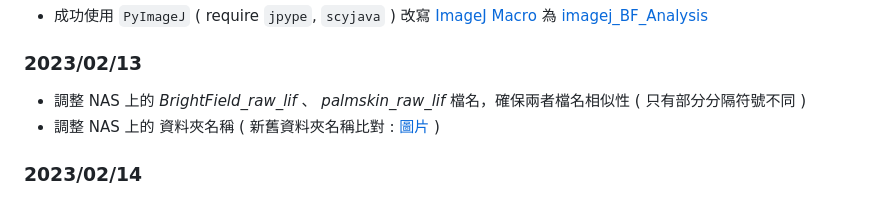
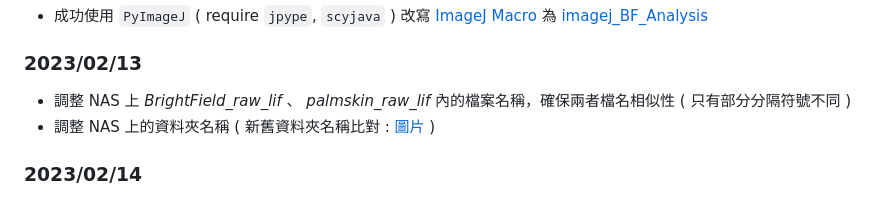
Before and after one commit to DANTA-HOJA/AI_SEC, a Markdown page: README.md, the part around the change. Drawn GitHub-style.

```diff
--- a/README.md
+++ b/README.md
@@ -99,8 +99,8 @@
 
 ### 2023/02/13
 
-- 調整 NAS 上的 *BrightField_raw_lif* 、 *palmskin_raw_lif* 檔名，確保兩者檔名相似性 ( 只有部分分隔符號不同 )
-- 調整 NAS 上的 資料夾名稱 ( 新舊資料夾名稱比對 : [圖片](/(doc)_pngs/OldNewDirNameCompare.png) )
+- 調整 NAS 上 *BrightField_raw_lif* 、 *palmskin_raw_lif* 內的檔案名稱，確保兩者檔名相似性 ( 只有部分分隔符號不同 )
+- 調整 NAS 上的資料夾名稱 ( 新舊資料夾名稱比對 : [圖片](/(doc)_pngs/OldNewDirNameCompare.png) )
 
 ### 2023/02/14
 
```
